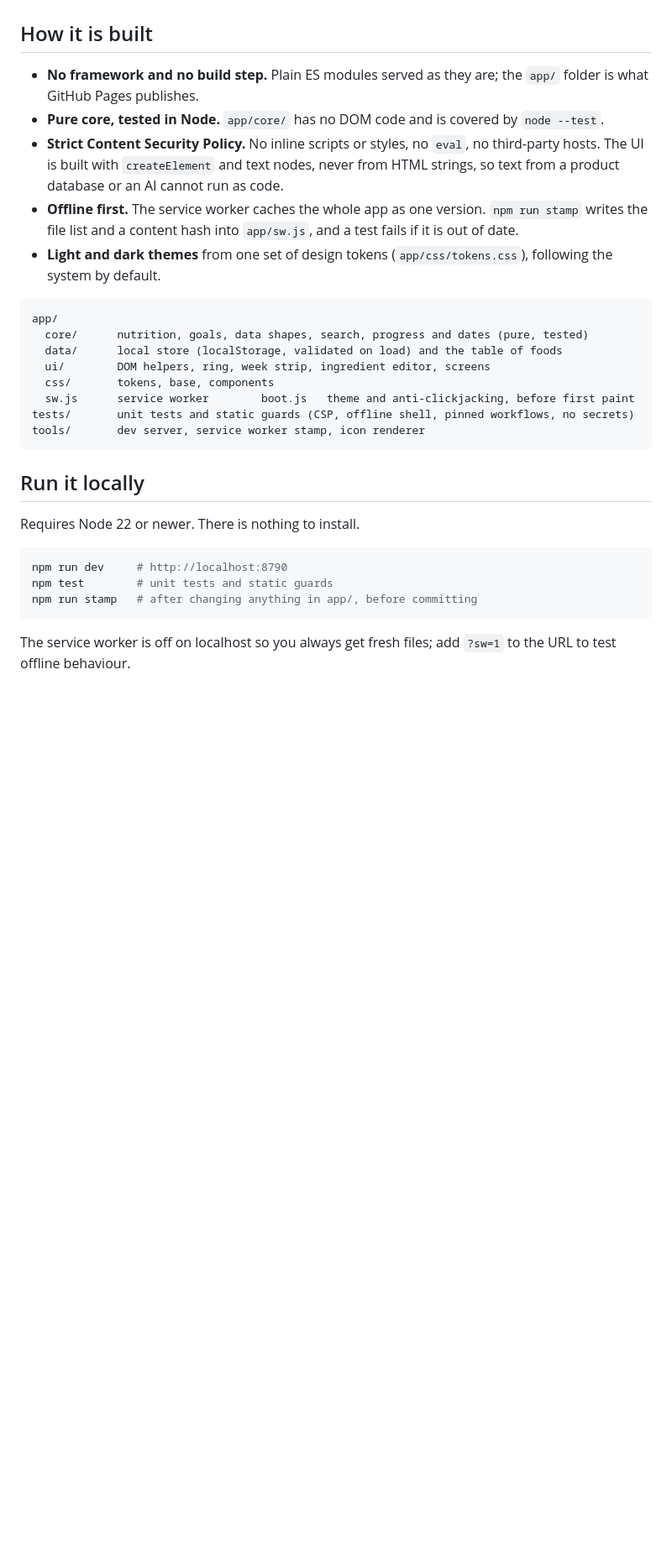
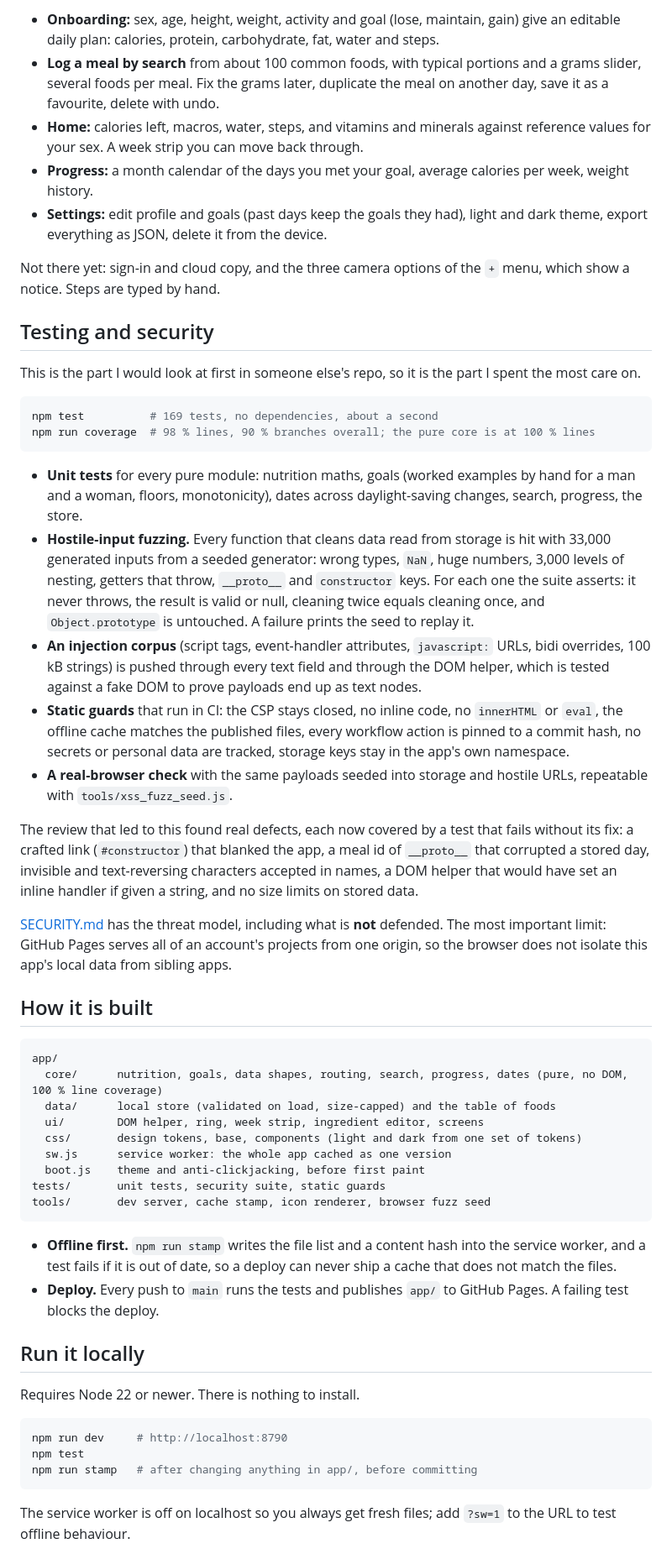
Before and after one commit to ImSothe/foodie, a Markdown page: README.md, the part around one of its changes. Shown at 84% size. Rendered like a GitHub page; blank space fills up the shorter version.

````diff
--- a/README.md
+++ b/README.md
@@ -49,22 +68,46 @@ Three ways to log, only one of them uses AI:
+- **Onboarding:** sex, age, height, weight, activity and goal (lose, maintain, gain) give an editable daily plan: calories, protein, carbohydrate, fat, water and steps.
+- **Log a meal by search** from about 100 common foods, with typical portions and a grams slider, several foods per meal. Fix the grams later, duplicate the meal on another day, save it as a favourite, delete with undo.
+- **Home:** calories left, macros, water, steps, and vitamins and minerals against reference values for your sex. A week strip you can move back through.
+- **Progress:** a month calendar of the days you met your goal, average calories per week, weight history.
+- **Settings:** edit profile and goals (past days keep the goals they had), light and dark theme, export everything as JSON, delete it from the device.
+
+Not there yet: sign-in and cloud copy, and the three camera options of the `+` menu, which show a notice. Steps are typed by hand.
+
+## Testing and security
+
+This is the part I would look at first in someone else's repo, so it is the part I spent the most care on.
+
+```bash
+npm test          # 169 tests, no dependencies, about a second
+npm run coverage  # 98 % lines, 90 % branches overall; the pure core is at 100 % lines
+```
+
+- **Unit tests** for every pure module: nutrition maths, goals (worked examples by hand for a man and a woman, floors, monotonicity), dates across daylight-saving changes, search, progress, the store.
+- **Hostile-input fuzzing.** Every function that cleans data read from storage is hit with 33,000 generated inputs from a seeded generator: wrong types, `NaN`, huge numbers, 3,000 levels of nesting, getters that throw, `__proto__` and `constructor` keys. For each one the suite asserts: it never throws, the result is valid or null, cleaning twice equals cleaning once, and `Object.prototype` is untouched. A failure prints the seed to replay it.
+- **An injection corpus** (script tags, event-handler attributes, `javascript:` URLs, bidi overrides, 100 kB strings) is pushed through every text field and through the DOM helper, which is tested against a fake DOM to prove payloads end up as text nodes.
+- **Static guards** that run in CI: the CSP stays closed, no inline code, no `innerHTML` or `eval`, the offline cache matches the published files, every workflow action is pinned to a commit hash, no secrets or personal data are tracked, storage keys stay in the app's own namespace.
+- **A real-browser check** with the same payloads seeded into storage and hostile URLs, repeatable with `tools/xss_fuzz_seed.js`.
+
+The review that led to this found real defects, each now covered by a test that fails without its fix: a crafted link (`#constructor`) that blanked the app, a meal id of `__proto__` that corrupted a stored day, invisible and text-reversing characters accepted in names, a DOM helper that would have set an inline handler if given a string, and no size limits on stored data.
+
+[SECURITY.md](SECURITY.md) has the threat model, including what is **not** defended. The most important limit: GitHub Pages serves all of an account's projects from one origin, so the browser does not isolate this app's local data from sibling apps.
 
 ## How it is built
 
-- **No framework and no build step.** Plain ES modules served as they are; the `app/` folder is what GitHub Pages publishes.
-- **Pure core, tested in Node.** `app/core/` has no DOM code and is covered by `node --test`.
-- **Strict Content Security Policy.** No inline scripts or styles, no `eval`, no third-party hosts. The UI is built with `createElement` and text nodes, never from HTML strings, so text from a product database or an AI cannot run as code.
-- **Offline first.** The service worker caches the whole app as one version. `npm run stamp` writes the file list and a content hash into `app/sw.js`, and a test fails if it is out of date.
-- **Light and dark themes** from one set of design tokens (`app/css/tokens.css`), following the system by default.
-
 ```
 app/
-  core/      nutrition, goals, data shapes, search, progress and dates (pure, tested)
-  data/      local store (localStorage, validated on load) and the table of foods
-  ui/        DOM helpers, ring, week strip, ingredient editor, screens
-  css/       tokens, base, components
-  sw.js      service worker        boot.js   theme and anti-clickjacking, before first paint
-tests/       unit tests and static guards (CSP, offline shell, pinned workflows, no secrets)
-tools/       dev server, service worker stamp, icon renderer
+  core/      nutrition, goals, data shapes, routing, search, progress, dates (pure, no DOM, 100 % line coverage)
+  data/      local store (validated on load, size-capped) and the table of foods
+  ui/        DOM helper, ring, week strip, ingredient editor, screens
+  css/       design tokens, base, components (light and dark from one set of tokens)
+  sw.js      service worker: the whole app cached as one version
+  boot.js    theme and anti-clickjacking, before first paint
+tests/       unit tests, security suite, static guards
+tools/       dev server, cache stamp, icon renderer, browser fuzz seed
 ```
+
+- **Offline first.** `npm run stamp` writes the file list and a content hash into the service worker, and a test fails if it is out of date, so a deploy can never ship a cache that does not match the files.
+- **Deploy.** Every push to `main` runs the tests and publishes `app/` to GitHub Pages. A failing test blocks the deploy.
 
 ## Run it locally
 
@@ -72,7 +115,7 @@ Requires Node 22 or newer. There is nothing to install.
 
 ```bash
 npm run dev     # http://localhost:8790
-npm test        # unit tests and static guards
+npm test
 npm run stamp   # after changing anything in app/, before committing
 ```
 
````
Also changed, not shown: other parts of README.md (+56 -31 lines), docs/img/home-dark.png, docs/img/onboarding-dark.png (added), 1 other file.
